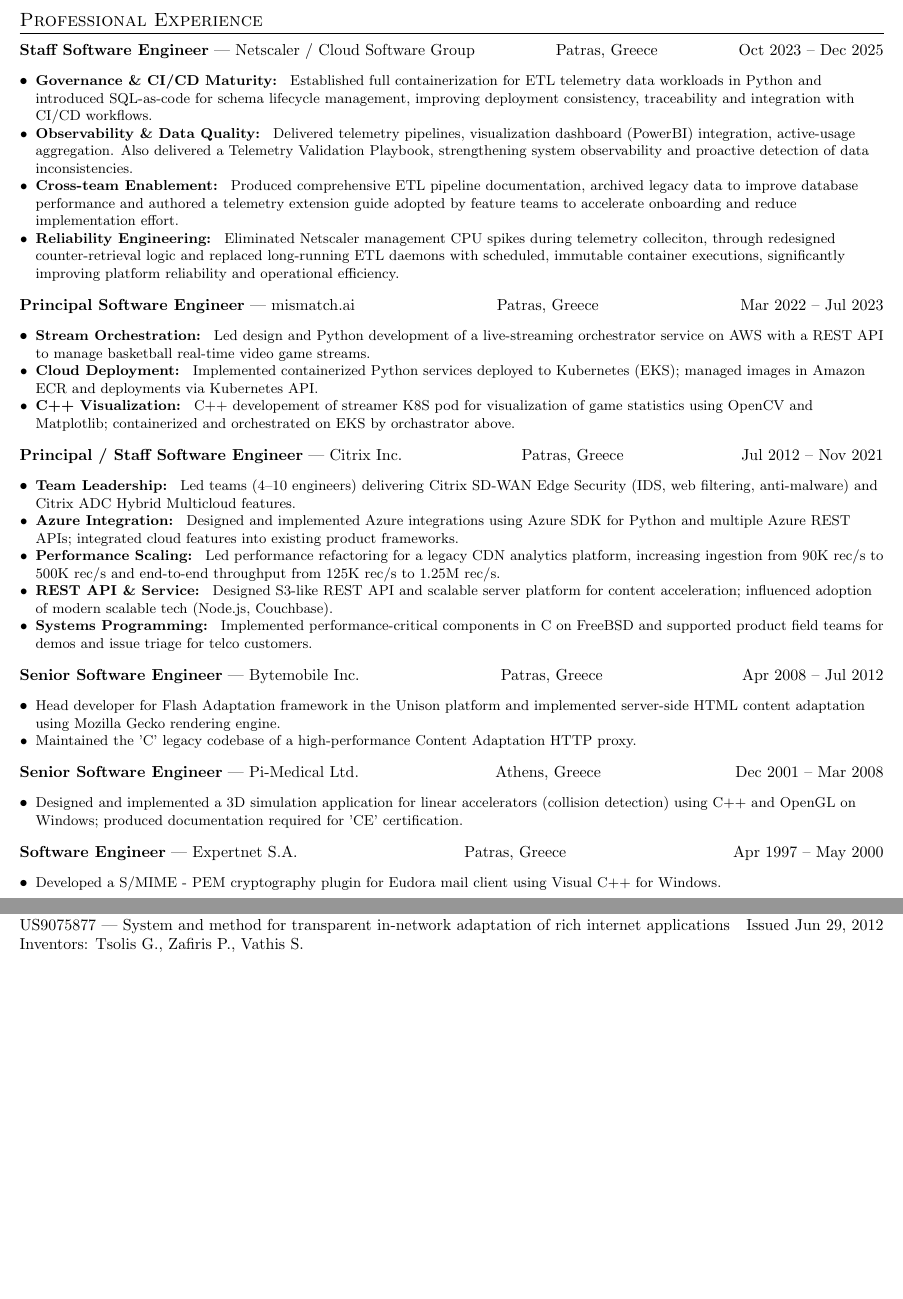
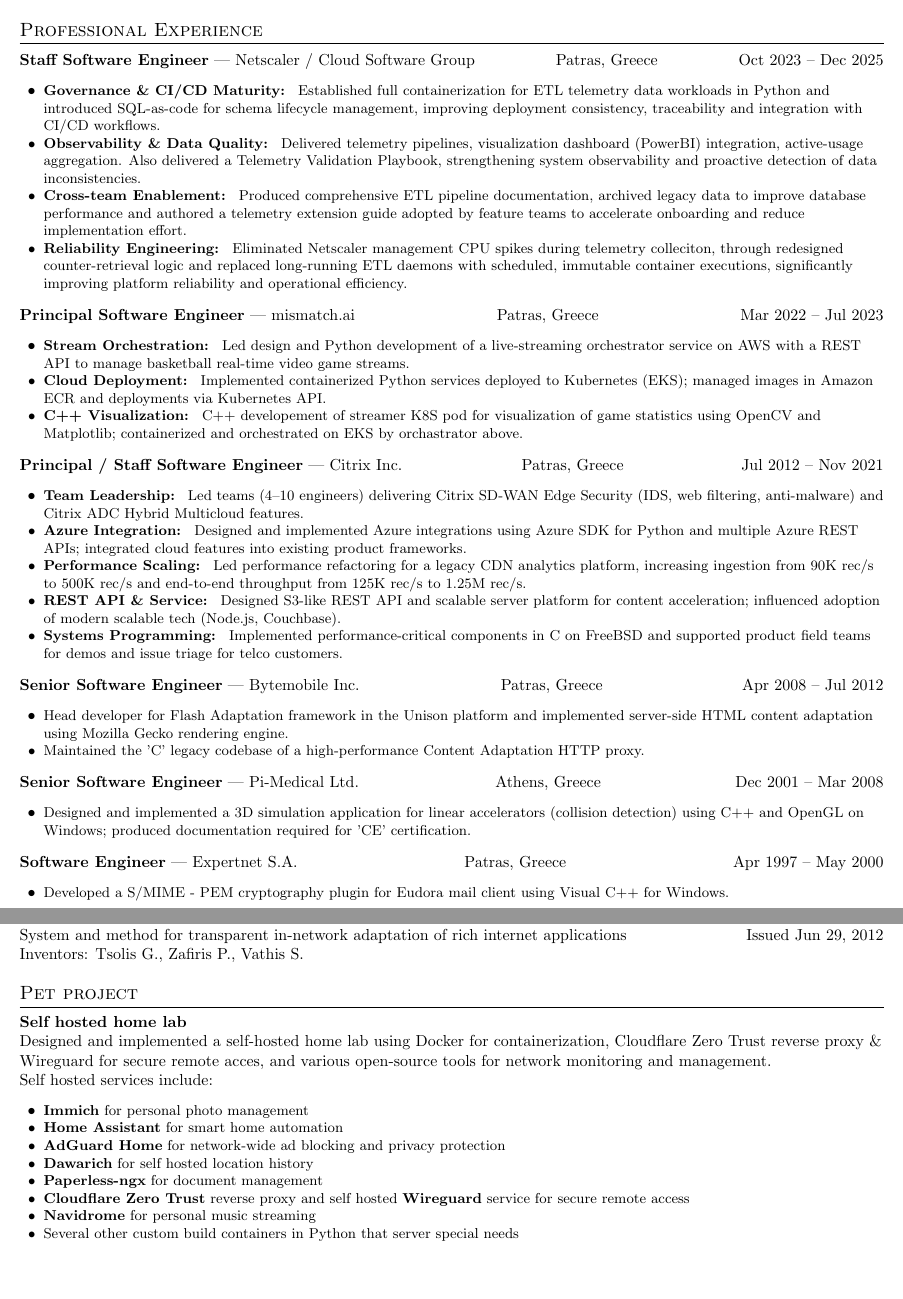
Before and after one commit to sVathis/resume, a LaTeX document (spiros.vathis.tex): two parts of pages 1 and 2 of 2, joined at a grey line, cut so that both start at the same text. Compiled offline with pdfLaTeX.

Commit message:
Refactor resume LaTeX document: update list margins for consistency, add self-hosted home lab project section, and improve formatting.

```diff
--- a/spiros.vathis.tex
+++ b/spiros.vathis.tex
@@ -16,9 +16,13 @@
 \usepackage{tabularx}
 \usepackage{verbatim}
 
+% Define global list margin
+\newlength{\listmargin}
+\setlength{\listmargin}{15pt}
+
 \pagestyle{fancy}
 \fancyhf{} % clear header/footer
-\cfoot[C]{\thepage} % center footer with page number
+\cfoot{\thepage} % center footer with page number
 \renewcommand{\headrulewidth}{0pt}
 \renewcommand{\footrulewidth}{0pt}
 
@@ -75,7 +79,7 @@
 
 \section{Professional Experience}
 \noindent\textbf{Staff Software Engineer} --- Netscaler / Cloud Software Group \hfill Patras, Greece \hfill Oct 2023 -- Dec 2025
-\begin{itemize}[leftmargin=*,noitemsep]
+\begin{itemize}[leftmargin=\listmargin,noitemsep]
 
   \resumeItem{\textbf{Governance \& CI/CD Maturity:}}
      {Established full containerization for ETL telemetry data workloads in Python and introduced SQL-as-code for schema lifecycle management, improving deployment consistency, traceability and integration with CI/CD workflows.}
@@ -88,7 +92,7 @@
 \end{itemize}
 
 \noindent\textbf{Principal Software Engineer} --- mismatch.ai \hfill Patras, Greece \hfill Mar 2022 -- Jul 2023
-\begin{itemize}[leftmargin=*,noitemsep]
+\begin{itemize}[leftmargin=\listmargin,noitemsep]
   \resumeItem{\textbf{Stream Orchestration:}}
     {Led design and Python development of a live-streaming orchestrator service on AWS with a REST API to manage basketball real-time video game streams.}
 
@@ -101,7 +105,7 @@
 \end{itemize}
 
 \noindent\textbf{Principal / Staff Software Engineer} --- Citrix Inc. \hfill Patras, Greece \hfill Jul 2012 -- Nov 2021
-\begin{itemize}[leftmargin=*,noitemsep]
+\begin{itemize}[leftmargin=\listmargin,noitemsep]
   \resumeItem{\textbf{Team Leadership:}}
     {Led teams (4--10 engineers) delivering Citrix SD-WAN Edge Security (IDS, web filtering, anti-malware) and Citrix ADC Hybrid Multicloud features.}
 
@@ -120,18 +124,18 @@
 \end{itemize}
 
 \noindent\textbf{Senior Software Engineer} --- Bytemobile Inc. \hfill Patras, Greece \hfill Apr 2008 -- Jul 2012
-\begin{itemize}[leftmargin=*,noitemsep]
+\begin{itemize}[leftmargin=\listmargin,noitemsep]
   \resumeItem{Head developer for Flash Adaptation framework in the Unison platform and implemented server-side HTML content adaptation using Mozilla Gecko rendering engine.}
   \resumeItem{Maintained the 'C' legacy codebase of a high-performance Content Adaptation HTTP proxy.}
 \end{itemize}
 
 \noindent\textbf{Senior Software Engineer} --- Pi-Medical Ltd. \hfill Athens, Greece \hfill Dec 2001 -- Mar 2008
-\begin{itemize}[leftmargin=*,noitemsep]
+\begin{itemize}[leftmargin=\listmargin,noitemsep]
   \resumeItem{Designed and implemented a 3D simulation application for linear accelerators (collision detection) using C++ and OpenGL on Windows; produced documentation required for 'CE' certification.}
 \end{itemize}
 
 \noindent\textbf{Software Engineer} --- Expertnet S.A. \hfill Patras, Greece \hfill Apr 1997 -- May 2000
-\begin{itemize}[leftmargin=*,noitemsep]
+\begin{itemize}[leftmargin=\listmargin,noitemsep]
   \resumeItem{Developed a S/MIME - PEM cryptography plugin for Eudora mail client using Visual C++ for Windows.}
 \end{itemize}
 
@@ -152,6 +156,21 @@
 
 \section{Patent}
-US9075877 --- System and method for transparent in-network adaptation of rich internet applications \hfill Issued Jun 29, 2012\\
+\noindent\textbf{US9075877} \\ System and method for transparent in-network adaptation of rich internet applications \hfill Issued Jun 29, 2012\\
 Inventors: Tsolis G., Zafiris P., Vathis S.
 
+\section{Pet project}
+\noindent\textbf{Self hosted home lab} \\
+Designed and implemented a self-hosted home lab using Docker for containerization, Cloudflare Zero Trust reverse proxy \& Wireguard for secure remote acces, and various open-source tools for network monitoring and management.\\
+Self hosted services include:
+\begin{itemize}[leftmargin=\listmargin,noitemsep]
+    \resumeItem{\textbf{Immich}}{for personal photo management}
+    \resumeItem{\textbf{Home Assistant}}{for smart home automation}
+    \resumeItem{\textbf{AdGuard Home}}{for network-wide ad blocking and privacy protection}
+    \resumeItem{\textbf{Dawarich}}{for self hosted location history}
+    \resumeItem{\textbf{Paperless-ngx}}{for document management}
+    \resumeItem{\textbf{Cloudflare Zero Trust} reverse proxy and self hosted \textbf{Wireguard}}service {for secure remote access}
+    \resumeItem{\textbf{Navidrome}}{for personal music streaming
+    }
+    \resumeItem{Several other custom build containers in Python that server special needs}
+\end{itemize}
 \end{document}
```
Also changed, not shown: spiros.vathis.tex (10 more changed lines).
